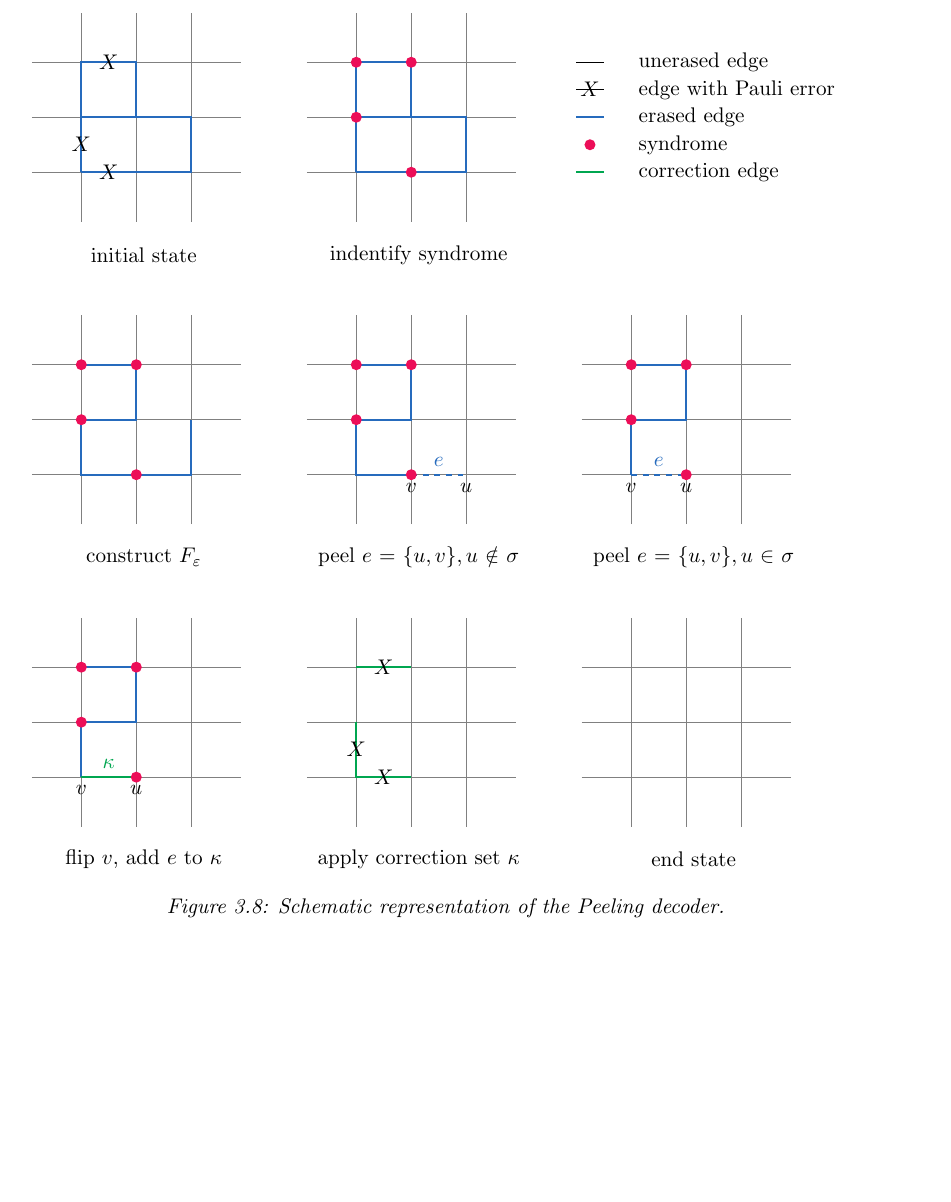
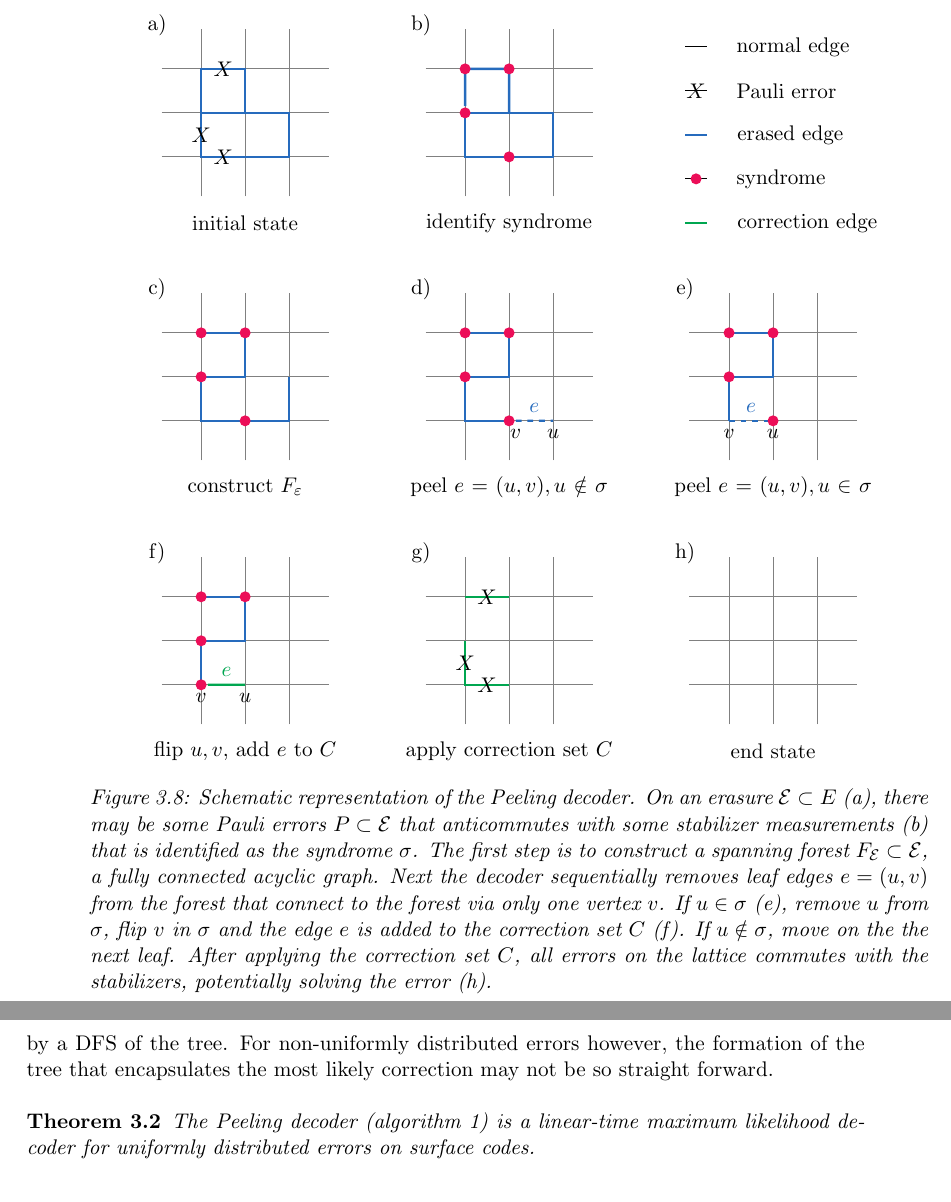
Before and after one commit to watermarkhu/mep-thesis, a LaTeX thesis (main.tex, which reads chapters/ch_surface_code.tex, tikzfigs/peeling_decoder.tex): part of page 25 of 77 before the commit and two parts of pages 26 and 27 of 78 after it, the two joined at a grey line, cut at the place of the change, the shorter picture padded with empty space. Compiled offline with pdfLaTeX.

Commit message:
peeling decoder improvements

```diff
--- a/chapters/ch_surface_code.tex
+++ b/chapters/ch_surface_code.tex
@@ -506 +509,5 @@ Note that due the flipping of both $u$ and $v$ in $\sigma$, the parity of the nu
 
+On account for lemma \ref{lem:peelinguni} and \ref{lem:peelingfe}, the Peeling decoder is thus a linear-time maximum likelihood decoder in the case of uniformly distributed errors. Any spanning tree $F_\m{E}$, which determines the correction set $C$, is the most likely tree and can thus be simply calculated by a DFS of the tree. For non-uniformly distributed errors however, the formation of the tree that encapsulates the most likely correction may not be so straight forward.
+\begin{theorem}
+  The Peeling decoder (algorithm \ref{algo:peel}) is a linear-time maximum likelihood decoder for uniformly distributed errors on surface codes.
+\end{theorem}
--- a/tikzfigs/peeling_decoder.tex
+++ b/tikzfigs/peeling_decoder.tex
@@ -1,90 +1,80 @@
+\tikzset{
+  anyon/.style={circle, fill=OrangeRed, minimum size=.2cm, inner sep=0},
+  erasure/.style={NavyBlue, very thick},
+  correction/.style={Green, very thick},
+  description/.style={align=#1, text width=4cm},
+  description/.default={left},
+  error/.style={text=black, pos=0.5}
+  }
+
 \begin{figure}
   \centering
-  \begin{tikzpicture}
+  \begin{tikzpicture}[on grid, scale=0.8]
+    \node at (0,4) {a)};
+    \draw[step=1cm,gray,thin] (0.1,0.1) grid (3.9,3.9);
+    \draw[erasure] (1,1) -- (2,1) node[error]{$X$} -- (3,1) -- (3,2) -- (2,2) -- (1,2) -- cycle node[error]{$X$};
+    \draw[erasure] (1,2) -- (1,3) -- (2,3) node[error]{$X$} -- (2,2);
+    \node[description={center}] at (2, -.5) {initial state};
 
-    \draw[step=1cm,gray,thin] (0.1,0.1) grid (3.9,3.9);
-    \draw[erasure] (1,1) -- (2,1) node[error]{$X$} -- (3,1) -- (3,2) -- (2,2) -- (1,2) -- (1,1) node[error]{$X$};
-    \draw[erasure] (1,2) -- (1,3) -- (2,3) node[error]{$X$} -- (2,2);
-    \node[description={center}] at (0, -.5) {initial state};
-
-    \begin{scope}[shift={(5,0)}]
+    \begin{scope}[shift={(6,0)}]
+      \node at (0,4) {b)};
       \draw[step=1cm,gray,thin] (0.1,0.1) grid (3.9,3.9);
-      \draw[erasure] (1,1) -- (2,1) -- (3,1) -- (3,2) -- (2,2) -- (1,2) -- (1,1);
-      \draw[erasure] (1,2) -- (1,3) -- (2,3) -- (2,2);
-      \node[anyon] at (1,2) {};
-      \node[anyon] at (2,1) {};
-      \node[anyon] at (1,3) {};
-      \node[anyon] at (2,3) {};
-      \node[description={center}] at (0, -.5) {indentify syndrome};
+      \draw[erasure] (1,1) -- (2,1) node[anyon]{} -- (3,1) -- (3,2) -- (2,2) -- (1,2) node[anyon] (a) {} -- cycle;
+      \draw[erasure] (a) -- (1,3) node[anyon]{} -- (2,3) node[anyon]{}-- (2,2);
+      \node[description={center}] at (2, -.5) {identify syndrome};
     \end{scope}
 
-    \begin{scope}[shift={(10,1)}]
-      \draw[thin] (0,2) -- (.5,2) ;
-      \node[description] at (1, 2) {unerased edge};
-      \draw[thin] (0,1.5) -- (.5,1.5)  node[error]{$X$};
-      \node[description] at (1, 1.5) {edge with Pauli error};
-      \draw[erasure] (0, 1) -- (.5, 1);
-      \node[description] at (1, 1) {erased edge};
-      \node[anyon] at (0.25, .5) {};
-      \node[description] at (1, .5) {syndrome};
-      \draw[correction] (0,0) -- (.5,0);
-      \node[description] at (1, 0) {correction edge};
+    \begin{scope}[shift={(12,-.5)}]
+      \draw[thin] (0,4) -- ++(.5,0) ++(.5,0) node[anchor=west]{normal edge};
+      \draw[thin] (0,3) -- ++(.5,0) node[error]{$X$} ++(.5,0) node[anchor=west]{Pauli error};
+      \draw[erasure] (0,2) -- ++(.5,0) ++(.5,0) node[anchor=west, text=black]{erased edge};
+      \draw[thin] (0,1) -- ++(.5,0) node[anyon,pos=.5]{} ++(.5,0) node[anchor=west]{syndrome};
+      \draw[correction] (0,0)   -- ++(.5,0) ++(.5,0) node[anchor=west,text=black]{correction edge};
     \end{scope}
 
-    \begin{scope}[shift={(0,-5.5)}]
+    \begin{scope}[shift={(0,-6)}]
+      \node at (0,4) {c)};
       \draw[step=1cm,gray,thin] (0.1,0.1) grid (3.9,3.9);
-      \draw[erasure] (1,3) -- (2,3) --  (2,2) -- (1,2) -- (1,1) -- (2,1) -- (3,1) -- (3,2);
-      \node[description={center}] at (0, -.5) {construct $F_{\varepsilon}$};
-      \node[anyon] at (1,2) {};
-      \node[anyon] at (2,1) {};
-      \node[anyon] at (1,3) {};
-      \node[anyon] at (2,3) {};
+      \draw[erasure] (1,3) node[anyon]{} -- (2,3) node[anyon]{} -- (2,2) -- (1,2) node[anyon]{} -- (1,1) -- (2,1) node[anyon]{} -- (3,1) -- (3,2);
+      \node[description={center}] at (2, -.5) {construct $F_{\varepsilon}$};
     \end{scope}
 
-    \begin{scope}[shift={(5,-5.5)}]
+    \begin{scope}[shift={(6,-6)}]
+      \node at (0,4) {d)};
       \draw[step=1cm,gray,thin] (0.1,0.1) grid (3.9,3.9);
-      \draw[erasure] (1,3) -- (2,3)  --  (2,2) -- (1,2) -- (1,1) -- (2,1);
-      \draw[erasure, dashed] (2,1) -- (3,1) node[pos=0, below, text=black]{$v$} node[pos=0.5, above]{$e$} node[pos=1, below, text=black]{$u$};
-      \node[description={center}] at (0, -.5) {peel $e=\{u,v\}, u \notin \sigma$};
-      \node[anyon] at (1,2) {};
-      \node[anyon] at (2,1) {};
-      \node[anyon] at (1,3) {};
-      \node[anyon] at (2,3) {};
+      \draw[erasure] (1,3) node[anyon]{} -- (2,3) node[anyon]{} -- (2,2) -- (1,2) node[anyon]{} -- (1,1) -- (2,1) node[anyon](a){};
+      \draw[erasure, dashed] (a) -- (3,1) node[pos=0, below, text=black]{$v$} node[pos=0.5, above]{$e$} node[pos=1, below, text=black]{$u$};
+      \node[description={center}] at (2, -.5) {peel $e=(u,v), u \notin \sigma$};
     \end{scope}
 
-    \begin{scope}[shift={(10,-5.5)}]
+    \begin{scope}[shift={(12,-6)}]
+      \node at (0,4) {e)};
       \draw[step=1cm,gray,thin] (0.1,0.1) grid (3.9,3.9);
-      \draw[erasure] (1,3) -- (2,3)  --  (2,2) -- (1,2) -- (1,1);
-      \draw[erasure, dashed] (1,1) -- (2,1) node[pos=0, below, text=black]{$v$} node[pos=0.5, above]{$e$} node[pos=1, below, text=black]{$u$};
-      \node[description={center}] at (0, -.5) {peel $e=\{u,v\}, u \in \sigma$};
-      \node[anyon] at (1,2) {};
-      \node[anyon] at (2,1) {};
-      \node[anyon] at (1,3) {};
-      \node[anyon] at (2,3) {};
+      \draw[erasure] (1,3) node[anyon]{} -- (2,3) node[anyon]{} -- (2,2) -- (1,2) node[anyon]{} -- (1,1);
+      \draw[erasure, dashed] (1,1) node[below, text=black]{$v$} -- (2,1) node[anyon]{} node[pos=0.5, above]{$e$} node[below, text=black]{$u$};
+      \node[description={center}] at (2, -.5) {peel $e=(u,v), u \in \sigma$};
     \end{scope}
 
-    \begin{scope}[shift={(0,-11)}]
+    \begin{scope}[shift={(0,-12)}]
+      \node at (0,4) {f)};
       \draw[step=1cm,gray,thin] (0.1,0.1) grid (3.9,3.9);
-      \draw[erasure] (1,3) -- (2,3)  --  (2,2) -- (1,2) -- (1,1);
-      \draw[correction] (1,1) -- (2,1) node[pos=0, below, text=black]{$v$} node[pos=0.5, above]{$\kappa$} node[pos=1, below, text=black]{$u$};
-      \node[description={center}] at (0, -.5) {flip $v$, add $e$ to $\kappa$};
-      \node[anyon] at (1,2) {};
-      \node[anyon] at (2,1) {};
-      \node[anyon] at (1,3) {};
-      \node[anyon] at (2,3) {};
+      \draw[erasure] (1,3) node[anyon]{} -- (2,3) node[anyon]{} --  (2,2) -- (1,2) node[anyon]{} -- (1,1) node[anyon](a){};
+      \draw[correction] (a) node[below, text=black]{$v$} -- (2,1) node[pos=0.5, above]{$e$} node[below, text=black]{$u$};
+      \node[description={center}] at (2, -.5) {flip $u,v$, add $e$ to $C$};
     \end{scope}
 
-    \begin{scope}[shift={(5,-11)}]
+    \begin{scope}[shift={(6,-12)}]
+      \node at (0,4) {g)};
       \draw[step=1cm,gray,thin] (0.1,0.1) grid (3.9,3.9);
-      \draw[correction] (1,3) -- (2,3) node[error]{$X$};
-      \draw[correction] (2,1) -- (1,1) node[error]{$X$} -- (1,2) node[error]{$X$};
-      \node[description={center}] at (0, -.5) {apply correction set $\kappa$};
+      \draw[correction] (1,3) -- (2,3) node[error]{$X$} (2,1) -- (1,1) node[error]{$X$} -- (1,2) node[error]{$X$};
+      \node[description={center}] at (2, -.5) {apply correction set $C$};
     \end{scope}
 
-    \begin{scope}[shift={(10,-11)}]
+    \begin{scope}[shift={(12,-12)}]
+      \node at (0,4) {h)};
       \draw[step=1cm,gray,thin] (0.1,0.1) grid (3.9,3.9);
-      \node[description={center}] at (0, -.5) {end state};
+      \node[description={center}] at (2, -.5) {end state};
     \end{scope}
   \end{tikzpicture}
-  \caption{Schematic representation of the Peeling decoder.}
+  \caption{Schematic representation of the Peeling decoder. On an erasure $\m{E}\subset E$ (a), there may be some Pauli errors $P\subset \m{E}$ that anticommutes with some stabilizer measurements (b) that is identified as the syndrome $\sigma$. The first step is to construct a spanning forest $F_\m{E}\subset \m{E}$, a fully connected acyclic graph. Next the decoder sequentially removes leaf edges $e=(u,v)$ from the forest that connect to the forest via only one vertex $v$. If $u\in\sigma$ (e), remove $u$ from $\sigma$, flip $v$ in $\sigma$ and the edge $e$ is added to the correction set $C$ (f). If $u \notin \sigma$, move on the the next leaf. After applying the correction set $C$, all errors on the lattice commutes with the stabilizers, potentially solving the error (h).}
 \end{figure}
```
Also changed, not shown: tikzfigs/function_uf_lattice_styles.tex (deleted, +0 -8 lines), chapters/ch_surface_code.tex (21 more changed lines).
